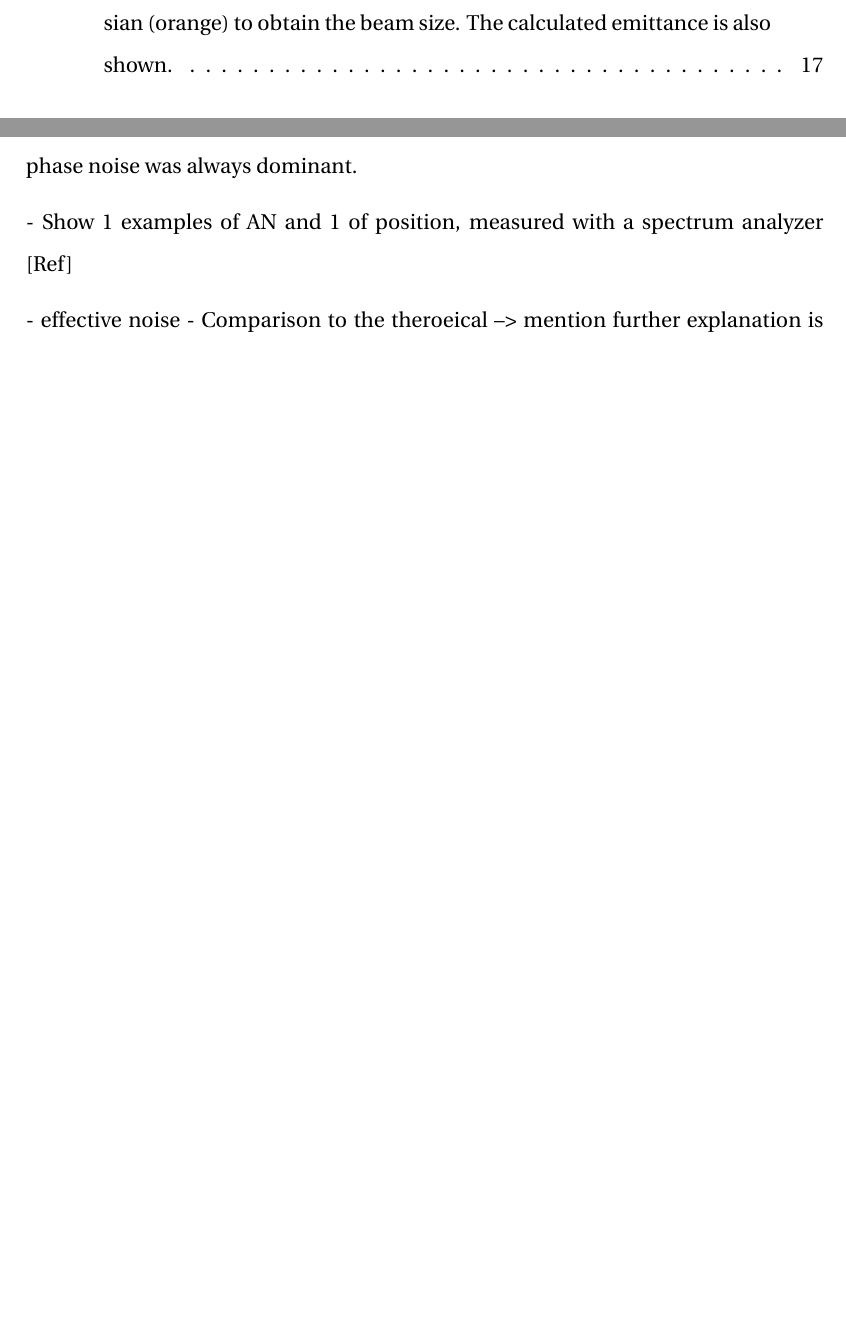
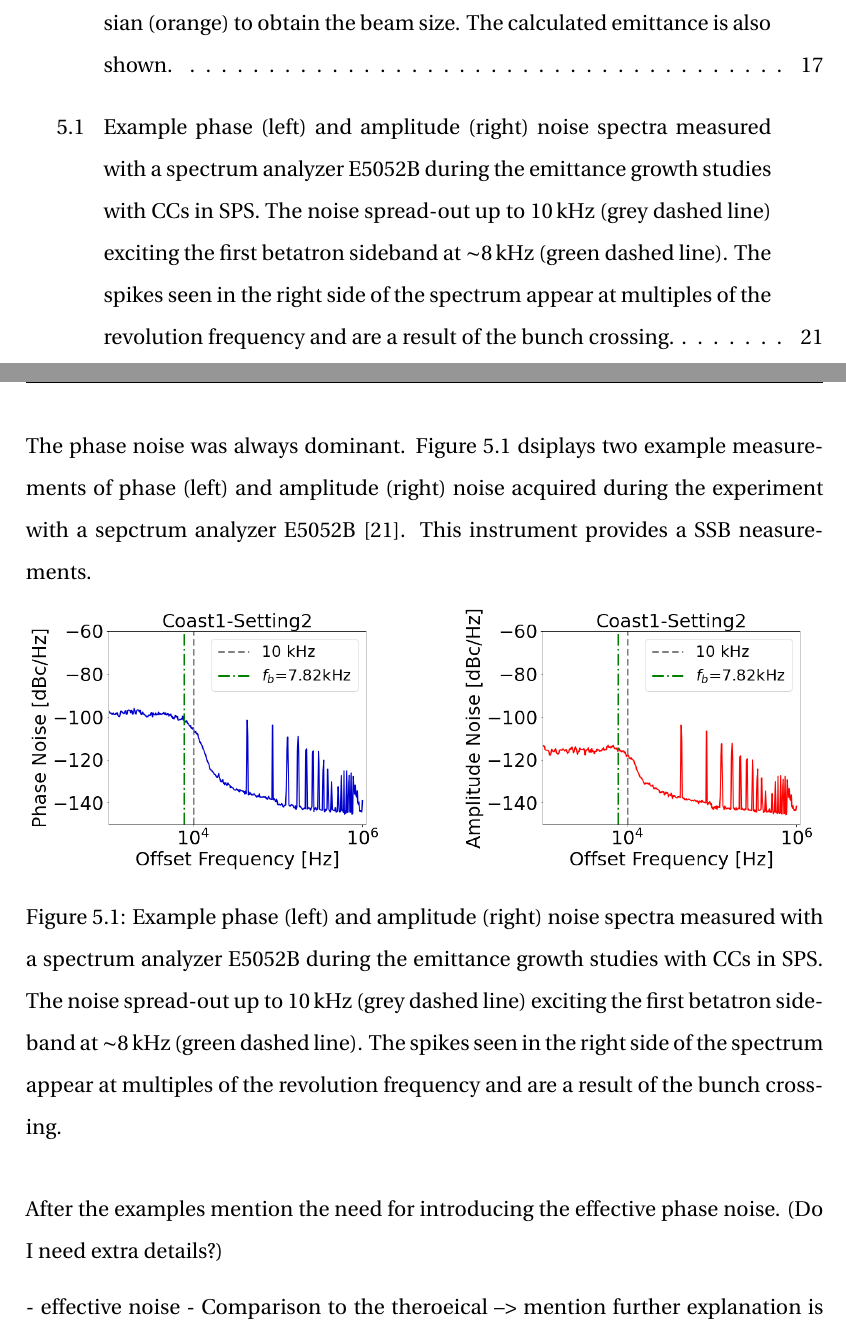
Before and after one commit to natriant/PhD_thesis, a LaTeX thesis (main.tex, which reads chapters/chapter05.tex): two parts of pages 7 and 33 of 41, joined at a grey line, cut so that both start at the same text, the shorter picture padded with empty space. Compiled offline with pdfLaTeX.

Commit message:
add figures for example noise spectra

```diff
--- a/chapters/chapter05.tex
+++ b/chapters/chapter05.tex
@@ -19,9 +19,32 @@ The beam and machine conditions for the emittance growth studies were discussed
 
 
 \normalsize{\textbf{Injected RF noise}}\\
- In order to characterize the CC noise induced emittance growth, artificial noise was injected into their LLRF system and the bunch evolution was recorded for about 20-40 minutes. The injected noise was a mixture of amplitude and phase noise up to 10 kHz, overlapping and primarily exciting the first betatron sideband at $\sim 8$ kHz. The phase noise was always dominant.
+ In order to characterize the CC noise induced emittance growth, artificial noise was injected into their LLRF system and the bunch evolution was recorded for about 20-40 minutes. The injected noise was a mixture of amplitude and phase noise up to 10\,kHz, overlapping and primarily exciting the first betatron sideband at $\sim 8$\,kHz. The phase noise was always dominant. Figure~\ref{fig:example_PN_and_AN} dsiplays two example measurements of phase (left) and amplitude (right) noise acquired during the experiment with a sepctrum analyzer E5052B~\cite{E5052B_insight}. This instrument provides a SSB neasurements.
 
- - Show 1 examples of AN and 1 of position, measured with a spectrum analyzer [Ref]
+ % Loaction for creating the figure: /cernbox/2020/injected_noise_MD5_2018
+ \begin{figure}[!ht]
+    \centering
+    \begin{subfigure}[t]{0.45\textwidth}
+        \centering
+        \includegraphics[width=1\textwidth]{images/Ch5/Measured_spectrum_MD5_Coast1-Setting2-PN.csv_no_psd.png}
+        %\caption{$y=\sin(2 \pi f t),\ f=50$ Hz}
+        %\label{fig:add_label_here}
+    \end{subfigure}
+    \hfill
+    \begin{subfigure}[t]{0.45\textwidth}
+        \centering
+        \includegraphics[width=1\textwidth]{images/Ch5/Measured_spectrum_MD5_Coast1-Setting2-AN.csv_no_psd.png}
+        %\caption{Discrete Fourier transform}
+        %\label{fig:add_label_here}
+    \end{subfigure}
+    \hfill
+     \caption{Example phase (left) and amplitude (right) noise spectra measured with a spectrum analyzer E5052B during the emittance growth studies with CCs in SPS. The noise spread-out up to 10\,kHz (grey dashed line) exciting the first betatron sideband at $\sim$8\,kHz (green dashed line). The spikes seen in the right side of the spectrum appear at multiples of the revolution frequency and are a result of the bunch crossing.} % bunch passage
+     \label{fig:example_PN_and_AN}
+\end{figure}
+
+
+ After the examples mention the need for introducing the effective phase noise. (Do I need extra details?)
+
 
  - effective noise
  - Comparison to the theroeical --> mention further explanation is provided ip
```
Also changed, not shown: chapters/chapter04.tex (+2 -5 lines), references.bib (+10 -0 lines), images/Ch5/Measured_spectrum_MD5_Coast1-Setting2-AN.csv_no_psd.png (added), images/Ch5/Measured_spectrum_MD5_Coast1-Setting2-PN.csv_no_psd.png (added), main.pdf, 2 other files.
